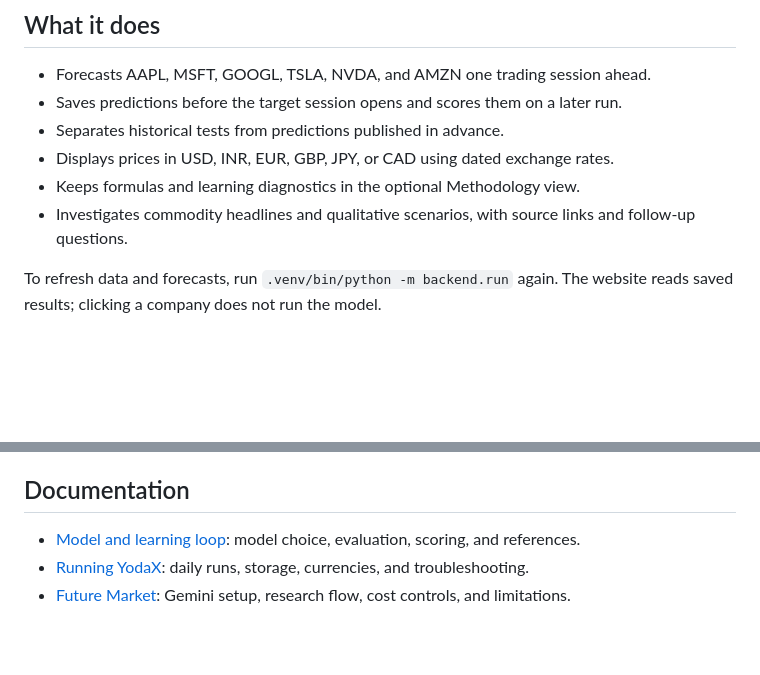
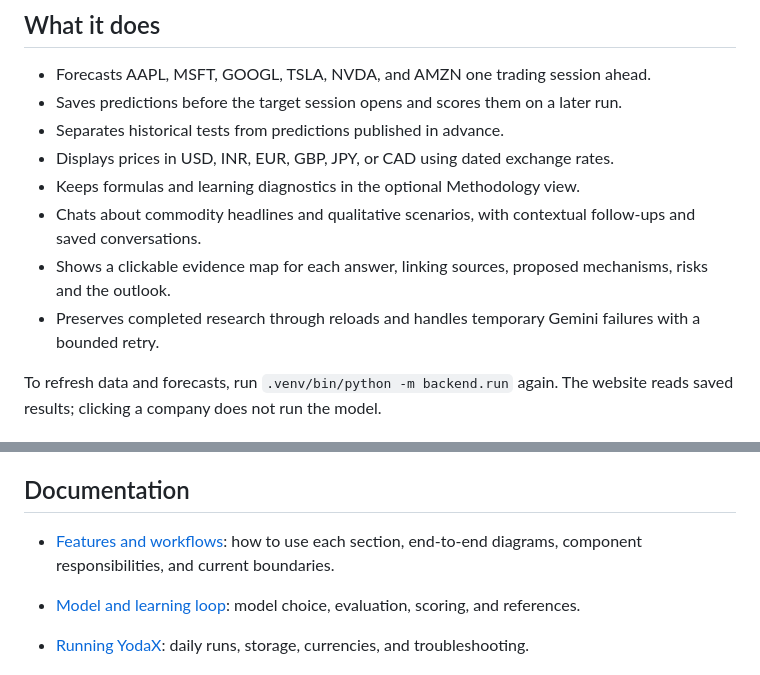
Before and after one commit to sumitsharma01/YodaX, a Markdown page: README.md, 2 parts joined by grey strips. Rendered like a GitHub page; blank space fills up the shorter version.

Commit message:
Document product features and end-to-end YodaX workflows

```diff
--- a/README.md
+++ b/README.md
@@ -26,7 +26,9 @@ Open [localhost:5173](http://127.0.0.1:5173). The first run downloads about 882
 - Separates historical tests from predictions published in advance.
 - Displays prices in USD, INR, EUR, GBP, JPY, or CAD using dated exchange rates.
 - Keeps formulas and learning diagnostics in the optional Methodology view.
-- Investigates commodity headlines and qualitative scenarios, with source links and follow-up questions.
+- Chats about commodity headlines and qualitative scenarios, with contextual follow-ups and saved conversations.
+- Shows a clickable evidence map for each answer, linking sources, proposed mechanisms, risks and the outlook.
+- Preserves completed research through reloads and handles temporary Gemini failures with a bounded retry.
 
 To refresh data and forecasts, run `.venv/bin/python -m backend.run` again. The website reads saved results; clicking a company does not run the model.
 
@@ -51,6 +53,8 @@ The current demo reads headlines, not full articles, and does not produce valida
 
 ## Documentation
 
+- [Features and workflows](docs/workflows.md): how to use each section, end-to-end diagrams, component responsibilities, and current boundaries.
+
 - [Model and learning loop](docs/model.md): model choice, evaluation, scoring, and references.
 - [Running YodaX](docs/running.md): daily runs, storage, currencies, and troubleshooting.
 - [Future Market](docs/future-market.md): Gemini setup, research flow, cost controls, and limitations.
```
Also changed, not shown: docs/workflows.md (added, +116 -0 lines).
